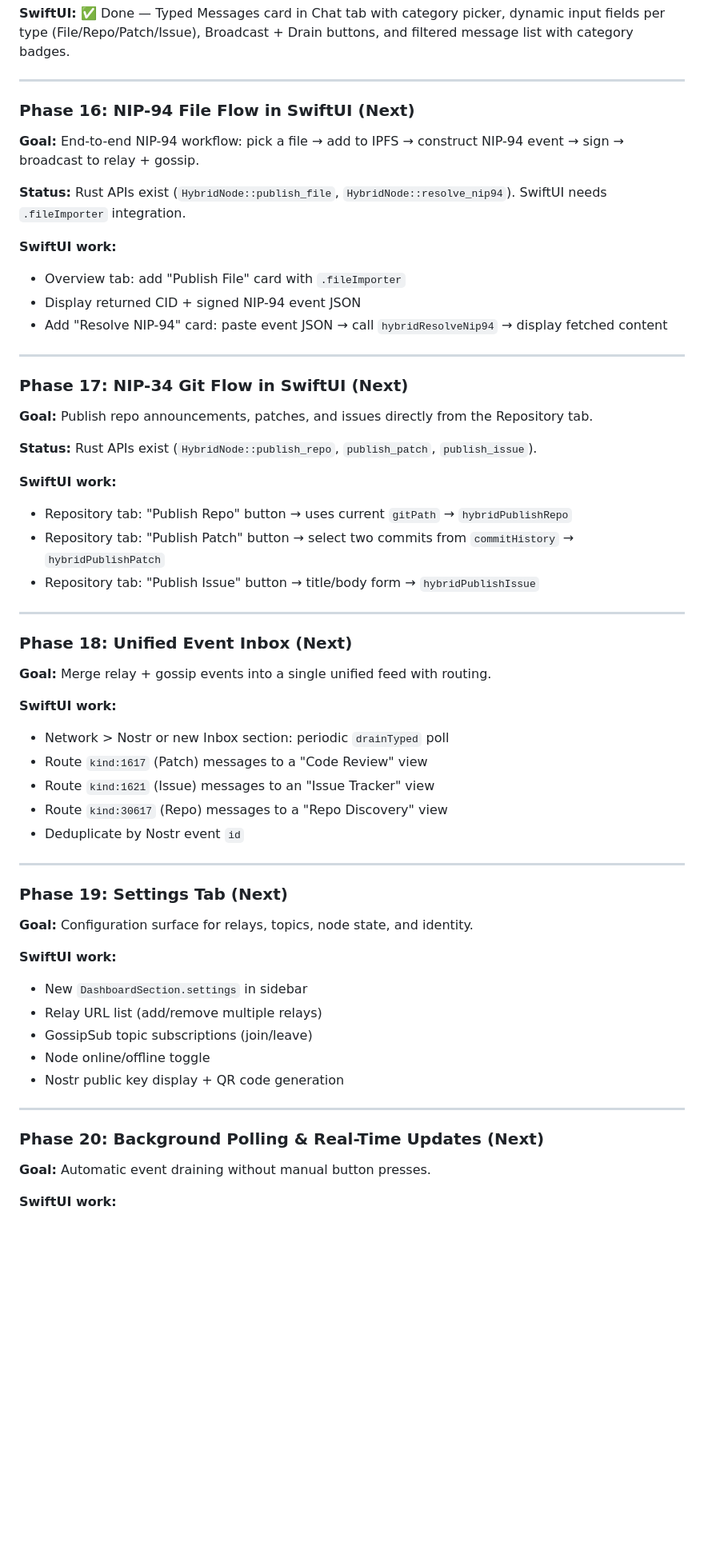
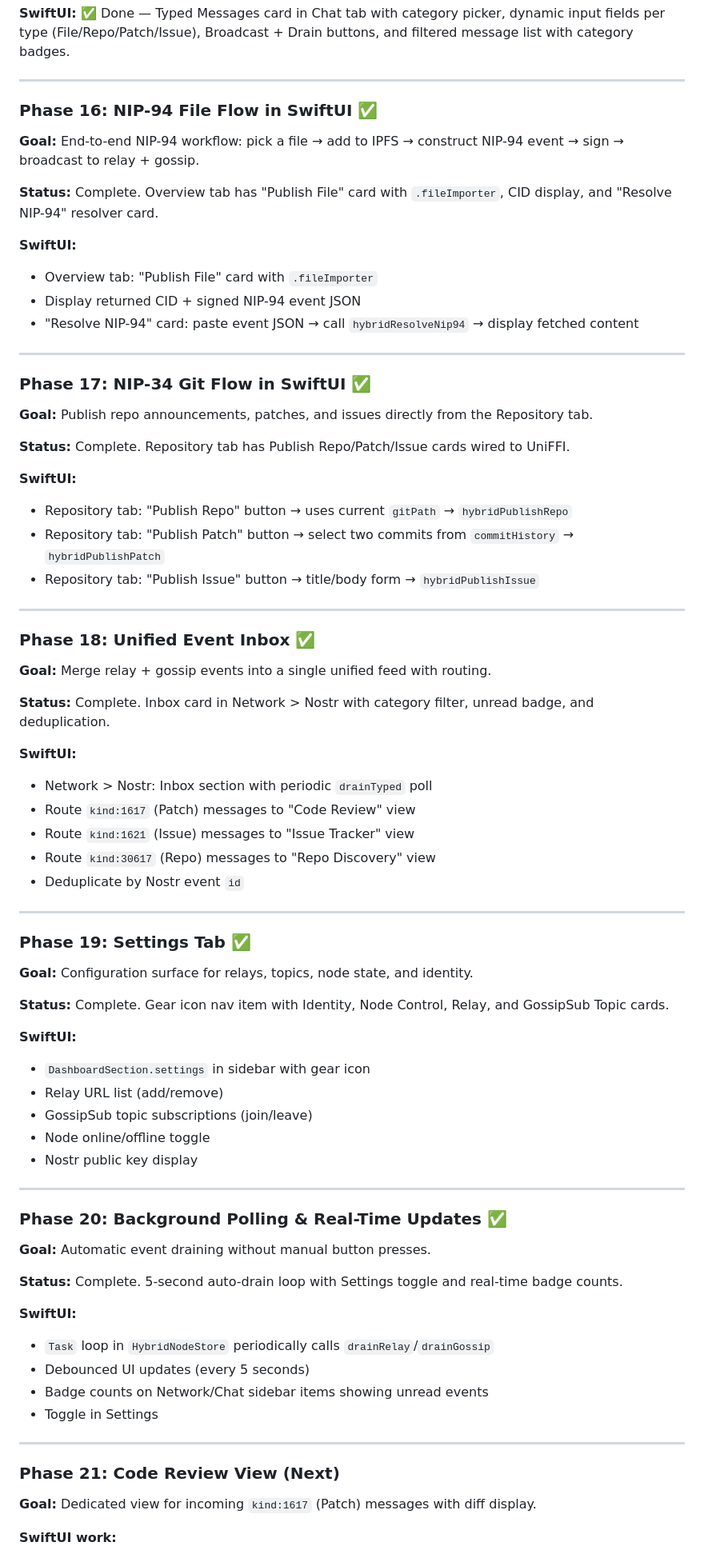
Before and after one commit to RandyMcMillan/kubo-rs, a Markdown page: xcode/HYBRID-PROTOCOL.md, the part around one of its changes. Shown at 80% size. GitHub-like rendering; blank space fills up the shorter version.

Commit message:
docs(xcode): mark Phases 16-20 complete, add Phases 21-27

```diff
--- a/xcode/HYBRID-PROTOCOL.md
+++ b/xcode/HYBRID-PROTOCOL.md
@@ -243,60 +243,78 @@ Exposed Phase 9 + Phase 10 methods to Swift.
 
 ---
 
-### Phase 16: NIP-94 File Flow in SwiftUI (Next)
+### Phase 16: NIP-94 File Flow in SwiftUI ✅
 
 **Goal:** End-to-end NIP-94 workflow: pick a file → add to IPFS → construct NIP-94 event → sign → broadcast to relay + gossip.
 
-**Status:** Rust APIs exist (`HybridNode::publish_file`, `HybridNode::resolve_nip94`). SwiftUI needs `.fileImporter` integration.
+**Status:** Complete. Overview tab has "Publish File" card with `.fileImporter`, CID display, and "Resolve NIP-94" resolver card.
 
-**SwiftUI work:**
-- Overview tab: add "Publish File" card with `.fileImporter`
+**SwiftUI:**
+- Overview tab: "Publish File" card with `.fileImporter`
 - Display returned CID + signed NIP-94 event JSON
-- Add "Resolve NIP-94" card: paste event JSON → call `hybridResolveNip94` → display fetched content
+- "Resolve NIP-94" card: paste event JSON → call `hybridResolveNip94` → display fetched content
 
 ---
 
-### Phase 17: NIP-34 Git Flow in SwiftUI (Next)
+### Phase 17: NIP-34 Git Flow in SwiftUI ✅
 
 **Goal:** Publish repo announcements, patches, and issues directly from the Repository tab.
 
-**Status:** Rust APIs exist (`HybridNode::publish_repo`, `publish_patch`, `publish_issue`).
+**Status:** Complete. Repository tab has Publish Repo/Patch/Issue cards wired to UniFFI.
 
-**SwiftUI work:**
+**SwiftUI:**
 - Repository tab: "Publish Repo" button → uses current `gitPath` → `hybridPublishRepo`
 - Repository tab: "Publish Patch" button → select two commits from `commitHistory` → `hybridPublishPatch`
 - Repository tab: "Publish Issue" button → title/body form → `hybridPublishIssue`
 
 ---
 
-### Phase 18: Unified Event Inbox (Next)
+### Phase 18: Unified Event Inbox ✅
 
 **Goal:** Merge relay + gossip events into a single unified feed with routing.
 
-**SwiftUI work:**
-- Network > Nostr or new Inbox section: periodic `drainTyped` poll
-- Route `kind:1617` (Patch) messages to a "Code Review" view
-- Route `kind:1621` (Issue) messages to an "Issue Tracker" view
-- Route `kind:30617` (Repo) messages to a "Repo Discovery" view
+**Status:** Complete. Inbox card in Network > Nostr with category filter, unread badge, and deduplication.
+
+**SwiftUI:**
+- Network > Nostr: Inbox section with periodic `drainTyped` poll
+- Route `kind:1617` (Patch) messages to "Code Review" view
+- Route `kind:1621` (Issue) messages to "Issue Tracker" view
+- Route `kind:30617` (Repo) messages to "Repo Discovery" view
 - Deduplicate by Nostr event `id`
 
 ---
 
-### Phase 19: Settings Tab (Next)
+### Phase 19: Settings Tab ✅
 
 **Goal:** Configuration surface for relays, topics, node state, and identity.
 
-**SwiftUI work:**
-- New `DashboardSection.settings` in sidebar
-- Relay URL list (add/remove multiple relays)
+**Status:** Complete. Gear icon nav item with Identity, Node Control, Relay, and GossipSub Topic cards.
+
+**SwiftUI:**
+- `DashboardSection.settings` in sidebar with gear icon
+- Relay URL list (add/remove)
 - GossipSub topic subscriptions (join/leave)
 - Node online/offline toggle
-- Nostr public key display + QR code generation
+- Nostr public key display
 
 ---
 
-### Phase 20: Background Polling & Real-Time Updates (Next)
+### Phase 20: Background Polling & Real-Time Updates ✅
 
 **Goal:** Automatic event draining without manual button presses.
 
+**Status:** Complete. 5-second auto-drain loop with Settings toggle and real-time badge counts.
+
+**SwiftUI:**
+- `Task` loop in `HybridNodeStore` periodically calls `drainRelay`/`drainGossip`
+- Debounced UI updates (every 5 seconds)
+- Badge counts on Network/Chat sidebar items showing unread events
+- Toggle in Settings
+
+---
+
+### Phase 21: Code Review View (Next)
+
+**Goal:** Dedicated view for incoming `kind:1617` (Patch) messages with diff display.
+
 **SwiftUI work:**
```
Also changed, not shown: other parts of xcode/HYBRID-PROTOCOL.md (+70 -5 lines), xcode/TODO.md (+86 -45 lines).
